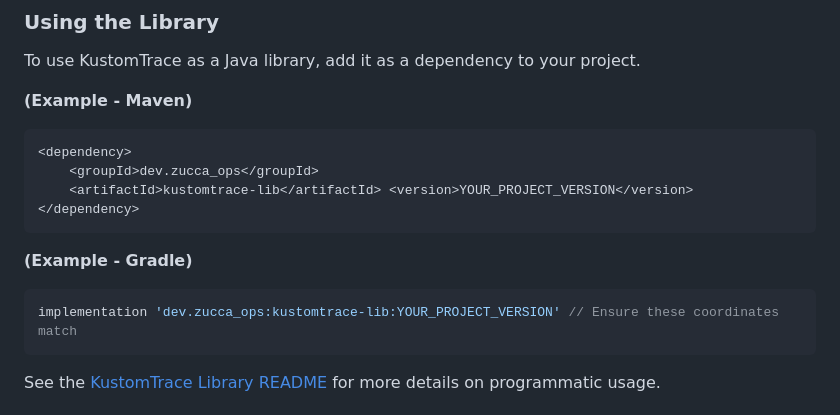
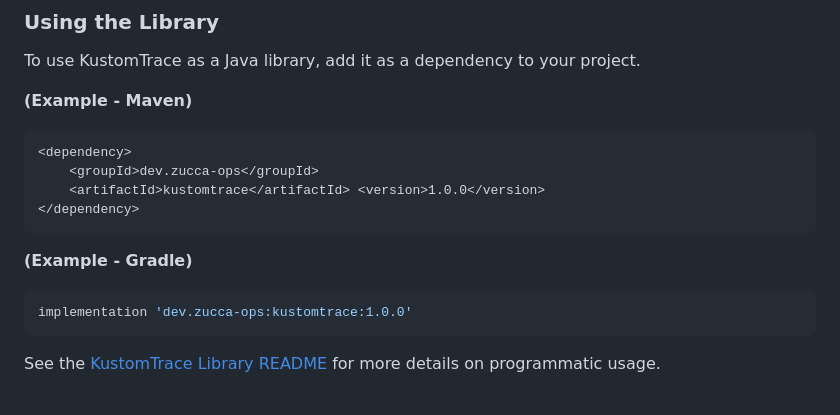
Before and after one commit to zucca-devops-tooling/kustom-trace, a Markdown page: README.md, the part around the change. Drawn GitHub-style.

Commit message:
Little readme fix

````diff
--- a/README.md
+++ b/README.md
@@ -40,15 +40,15 @@ To use KustomTrace as a Java library, add it as a dependency to your project.
 **(Example - Maven)**
 ```xml
 <dependency>
-    <groupId>dev.zucca_ops</groupId>
-    <artifactId>kustomtrace-lib</artifactId> <version>YOUR_PROJECT_VERSION</version>
+    <groupId>dev.zucca-ops</groupId>
+    <artifactId>kustomtrace</artifactId> <version>1.0.0</version>
 </dependency>
 ```
 
 
 **(Example - Gradle)**
 ```gradle
-implementation 'dev.zucca_ops:kustomtrace-lib:YOUR_PROJECT_VERSION' // Ensure these coordinates match
+implementation 'dev.zucca-ops:kustomtrace:1.0.0'
 ```
 
 
````
Also changed, not shown: cli/README.md (+9 -8 lines), lib/README.md (+1 -1 lines).
